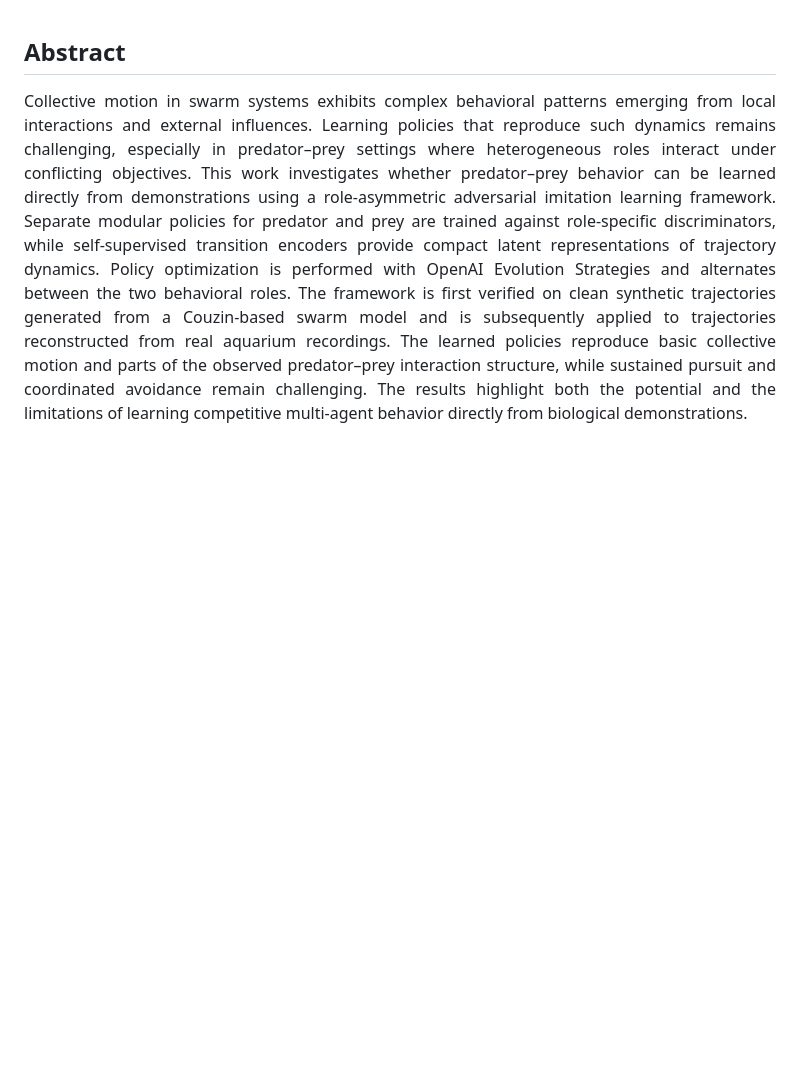
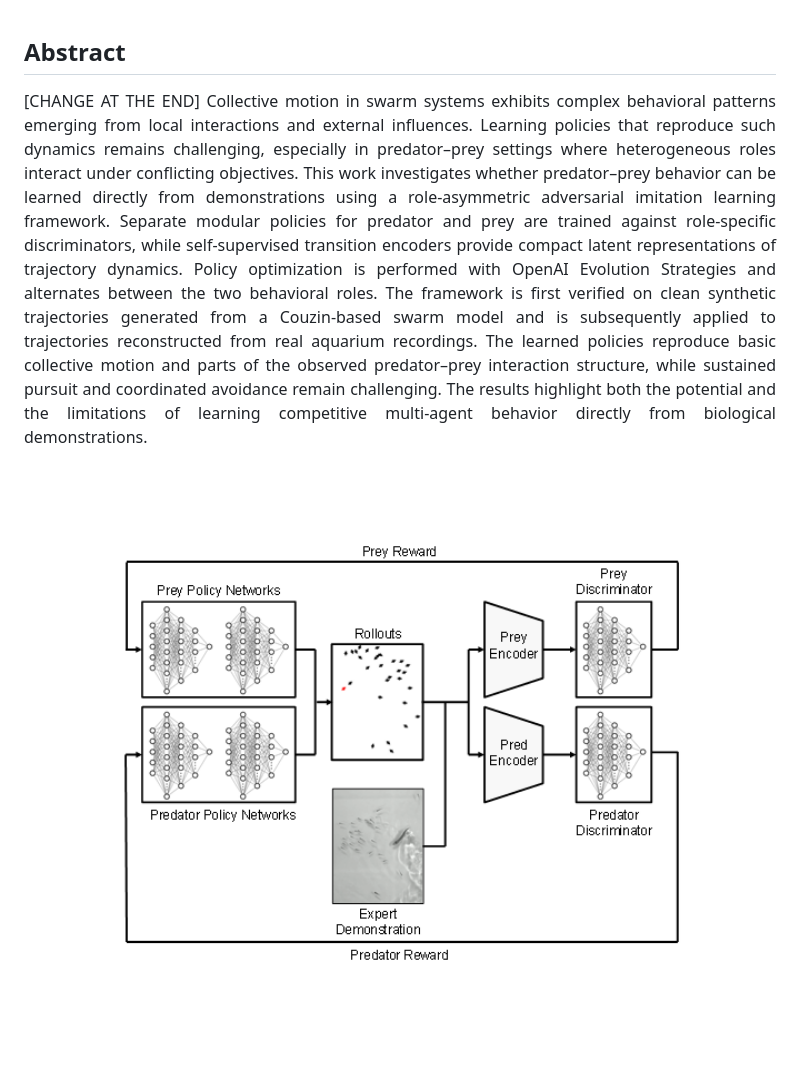
Before and after one commit to wirthy21/ICRA2027-PredatorPreyGAIL, a Markdown page: README.md, the part around one of its changes. Drawn GitHub-style; pictures changed too: assets/images/gail.png (added); blank space fills up the shorter version.

```diff
--- a/README.md
+++ b/README.md
@@ -17,7 +31,11 @@ The framework models predator and prey with separate role-specific policies and
 ## Abstract
 
 <p align="justify">
-Collective motion in swarm systems exhibits complex behavioral patterns emerging from local interactions and external influences. Learning policies that reproduce such dynamics remains challenging, especially in predator–prey settings where heterogeneous roles interact under conflicting objectives. This work investigates whether predator–prey behavior can be learned directly from demonstrations using a role-asymmetric adversarial imitation learning framework. Separate modular policies for predator and prey are trained against role-specific discriminators, while self-supervised transition encoders provide compact latent representations of trajectory dynamics. Policy optimization is performed with OpenAI Evolution Strategies and alternates between the two behavioral roles. The framework is first verified on clean synthetic trajectories generated from a Couzin-based swarm model and is subsequently applied to trajectories reconstructed from real aquarium recordings. The learned policies reproduce basic collective motion and parts of the observed predator–prey interaction structure, while sustained pursuit and coordinated avoidance remain challenging. The results highlight both the potential and the limitations of learning competitive multi-agent behavior directly from biological demonstrations.
+[CHANGE AT THE END] Collective motion in swarm systems exhibits complex behavioral patterns emerging from local interactions and external influences. Learning policies that reproduce such dynamics remains challenging, especially in predator–prey settings where heterogeneous roles interact under conflicting objectives. This work investigates whether predator–prey behavior can be learned directly from demonstrations using a role-asymmetric adversarial imitation learning framework. Separate modular policies for predator and prey are trained against role-specific discriminators, while self-supervised transition encoders provide compact latent representations of trajectory dynamics. Policy optimization is performed with OpenAI Evolution Strategies and alternates between the two behavioral roles. The framework is first verified on clean synthetic trajectories generated from a Couzin-based swarm model and is subsequently applied to trajectories reconstructed from real aquarium recordings. The learned policies reproduce basic collective motion and parts of the observed predator–prey interaction structure, while sustained pursuit and coordinated avoidance remain challenging. The results highlight both the potential and the limitations of learning competitive multi-agent behavior directly from biological demonstrations.
+</p>
+
+<p align="center">
+  <img src="assets/images/gail.png" width="600">
 </p>
 
 <br>
```
Also changed, not shown: other parts of README.md (+22 -89 lines), assets/images/maps.png (added), 2 other files.
